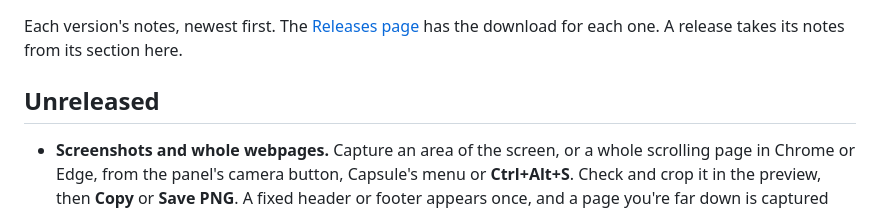
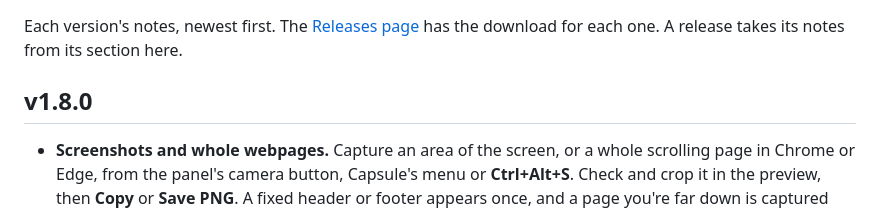
Before and after one commit to vorgtrom/capsule-notch, a Markdown page: CHANGELOG.md, the part around the change. Drawn GitHub-style.

Commit message:
CHANGELOG: v1.8.0
Co-Authored-By: Claude Opus 5.5 <noreply@anthropic.com>

```diff
--- a/CHANGELOG.md
+++ b/CHANGELOG.md
@@ -3,7 +3,7 @@
 Each version's notes, newest first. The [Releases page](https://github.com/vorgtrom/capsule-notch/releases) has the
 download for each one. A release takes its notes from its section here.
 
-## Unreleased
+## v1.8.0
 
 - **Screenshots and whole webpages.** Capture an area of the screen, or a whole scrolling page in Chrome or Edge,
   from the panel's camera button, Capsule's menu or **Ctrl+Alt+S**. Check and crop it in the preview, then
```
